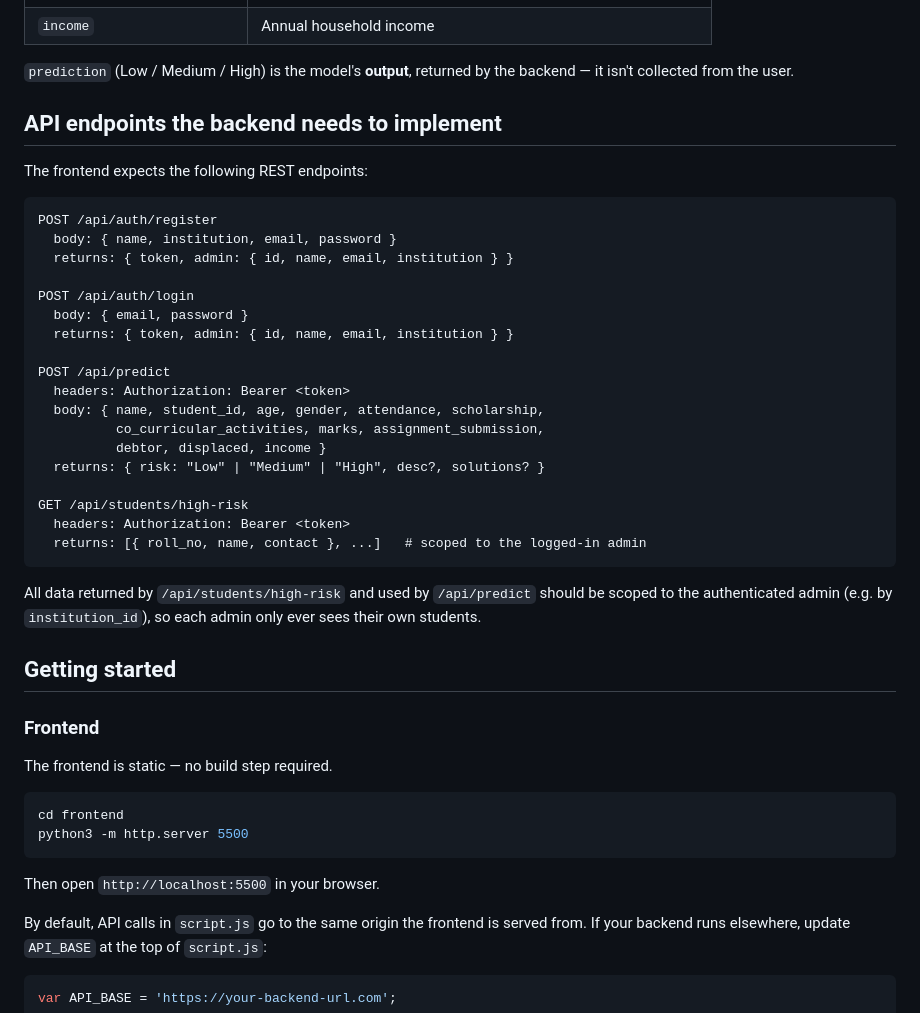
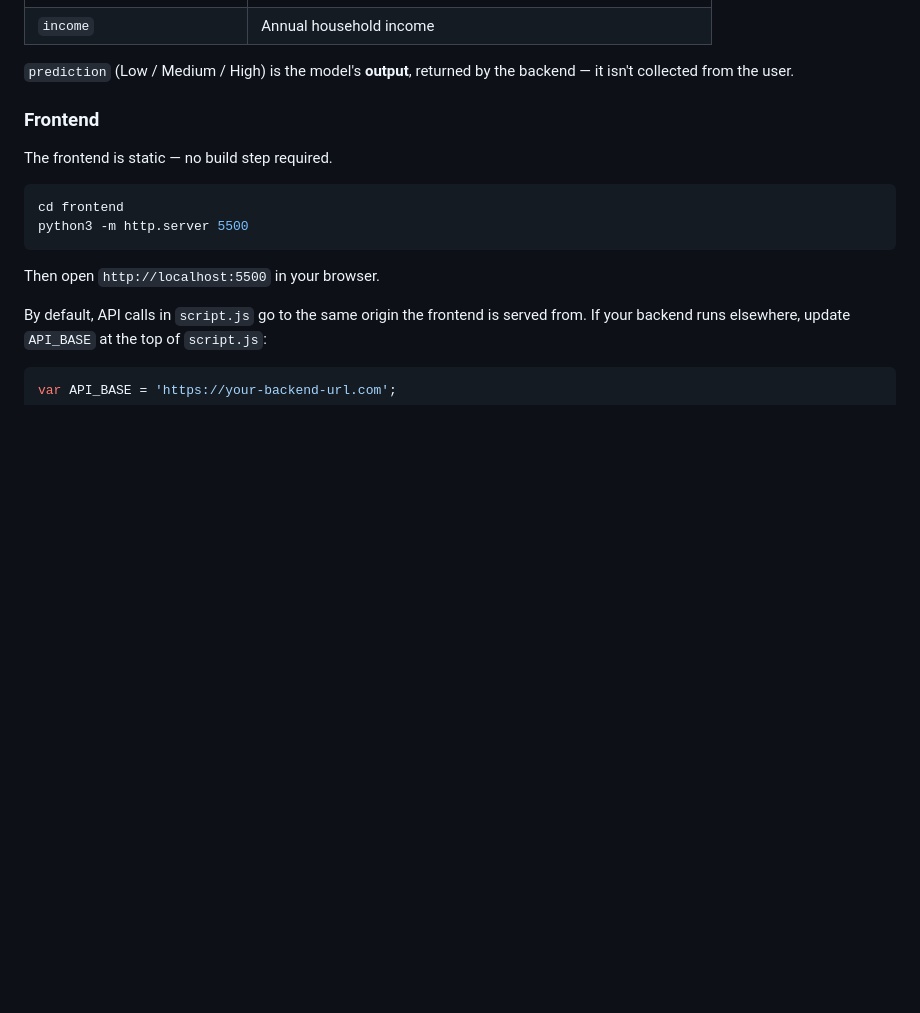
Before and after one commit to Yglitch/EarlyDrop-AI, a Markdown page: README.md, the part around the change. Drawn GitHub-style; blank space fills up the shorter version.

Commit message:
remove unnessary info

````diff
--- a/README.md
+++ b/README.md
@@ -56,34 +56,6 @@ The prediction form collects the following fields for each student:
 
 `prediction` (Low / Medium / High) is the model's **output**, returned by the backend — it isn't collected from the user.
 
-## API endpoints the backend needs to implement
-
-The frontend expects the following REST endpoints:
-
-```
-POST /api/auth/register
-  body: { name, institution, email, password }
-  returns: { token, admin: { id, name, email, institution } }
-
-POST /api/auth/login
-  body: { email, password }
-  returns: { token, admin: { id, name, email, institution } }
-
-POST /api/predict
-  headers: Authorization: Bearer <token>
-  body: { name, student_id, age, gender, attendance, scholarship,
-          co_curricular_activities, marks, assignment_submission,
-          debtor, displaced, income }
-  returns: { risk: "Low" | "Medium" | "High", desc?, solutions? }
-
-GET /api/students/high-risk
-  headers: Authorization: Bearer <token>
-  returns: [{ roll_no, name, contact }, ...]   # scoped to the logged-in admin
-```
-
-All data returned by `/api/students/high-risk` and used by `/api/predict` should be scoped to the authenticated admin (e.g. by `institution_id`), so each admin only ever sees their own students.
-
-## Getting started
 
 ### Frontend
 
````
